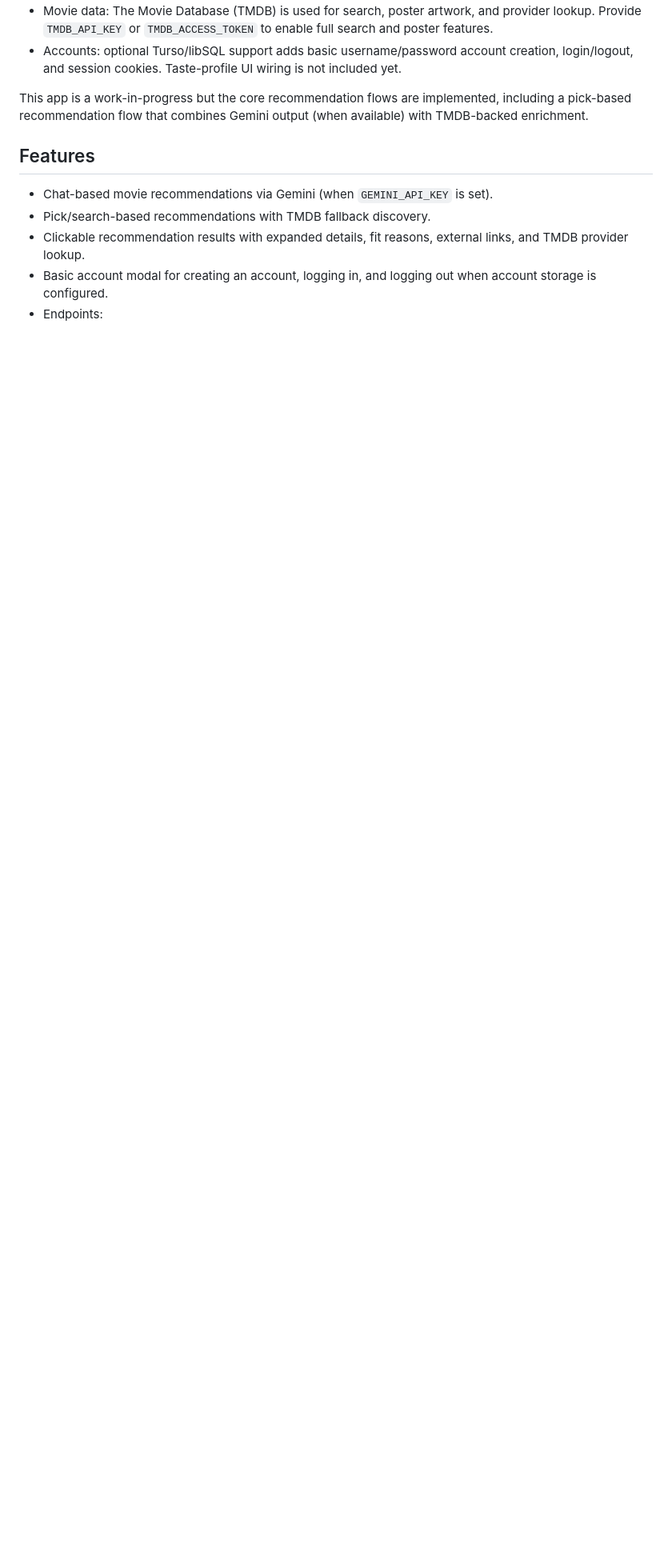
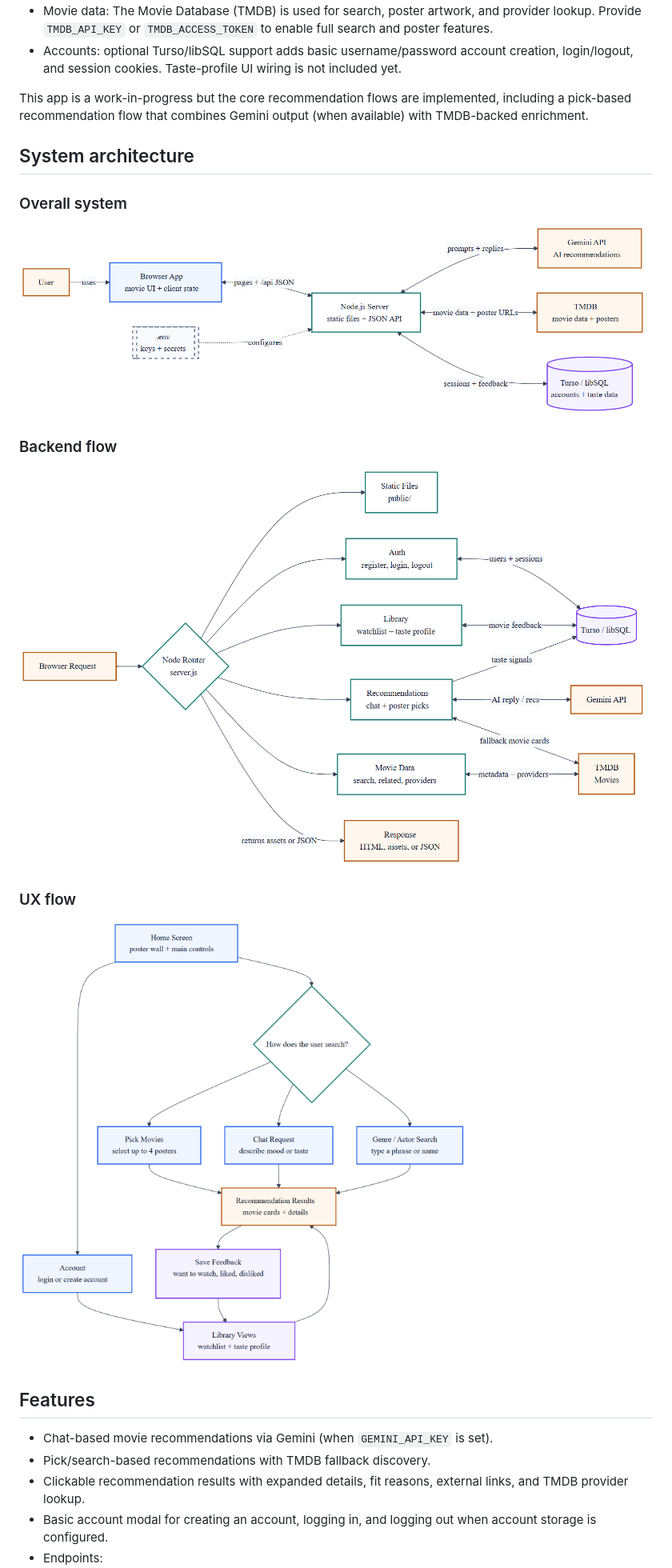
Before and after one commit to georgebarrone/MovieRecommendations, a Markdown page: README.md, the part around the change. Shown: that part at 80% size. Drawn GitHub-style; pictures changed too: docs/architecture/backend-flow.png (added), docs/architecture/overall-system-architecture.png (added), docs/architecture/ux-flow.png (added); blank space fills up the shorter version.

Commit message:
Update app flows and architecture docs

```diff
--- a/README.md
+++ b/README.md
@@ -11,6 +11,20 @@ Need a movie suggestion? This repository contains a small Node.js web app that s
 - Accounts: optional Turso/libSQL support adds basic username/password account creation, login/logout, and session cookies. Taste-profile UI wiring is not included yet.
 
 This app is a work-in-progress but the core recommendation flows are implemented, including a pick-based recommendation flow that combines Gemini output (when available) with TMDB-backed enrichment.
+
+## System architecture
+
+### Overall system
+
+![Overall system architecture](docs/architecture/overall-system-architecture.png)
+
+### Backend flow
+
+![Backend flow](docs/architecture/backend-flow.png)
+
+### UX flow
+
+![UX flow](docs/architecture/ux-flow.png)
 
 ## Features
 
```
Also changed, not shown: 4 other files.
